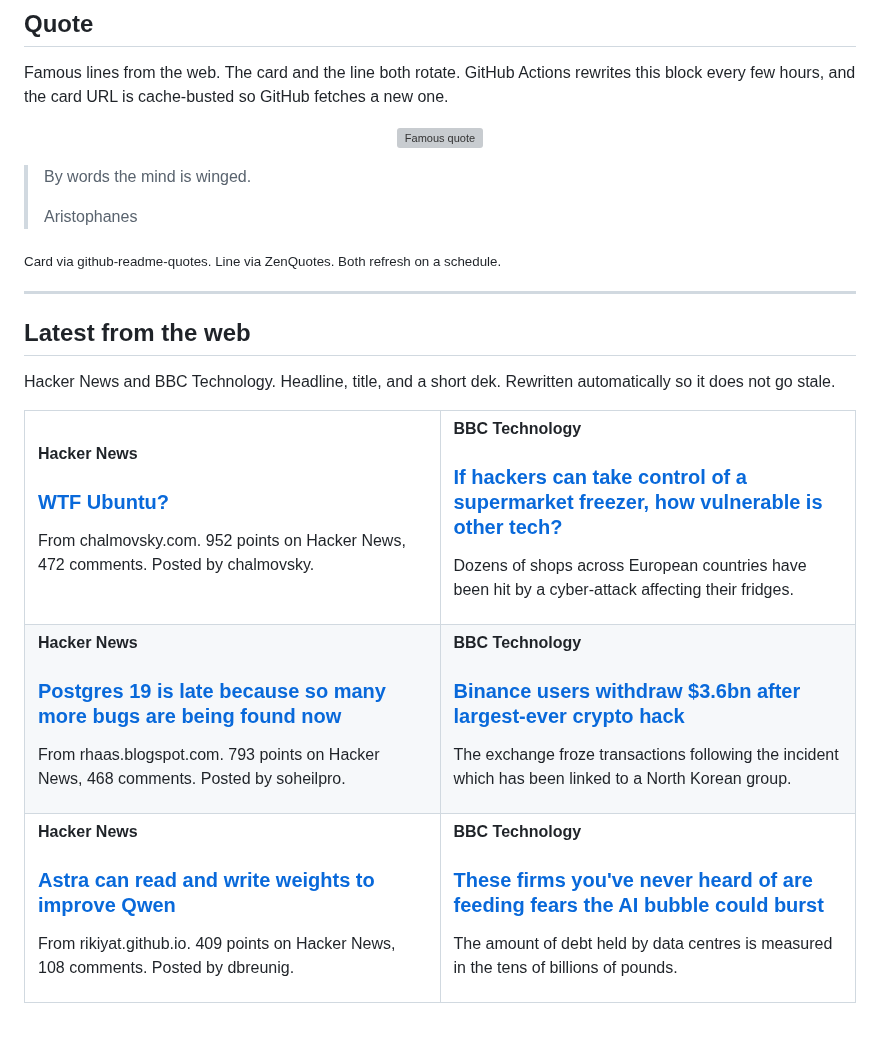
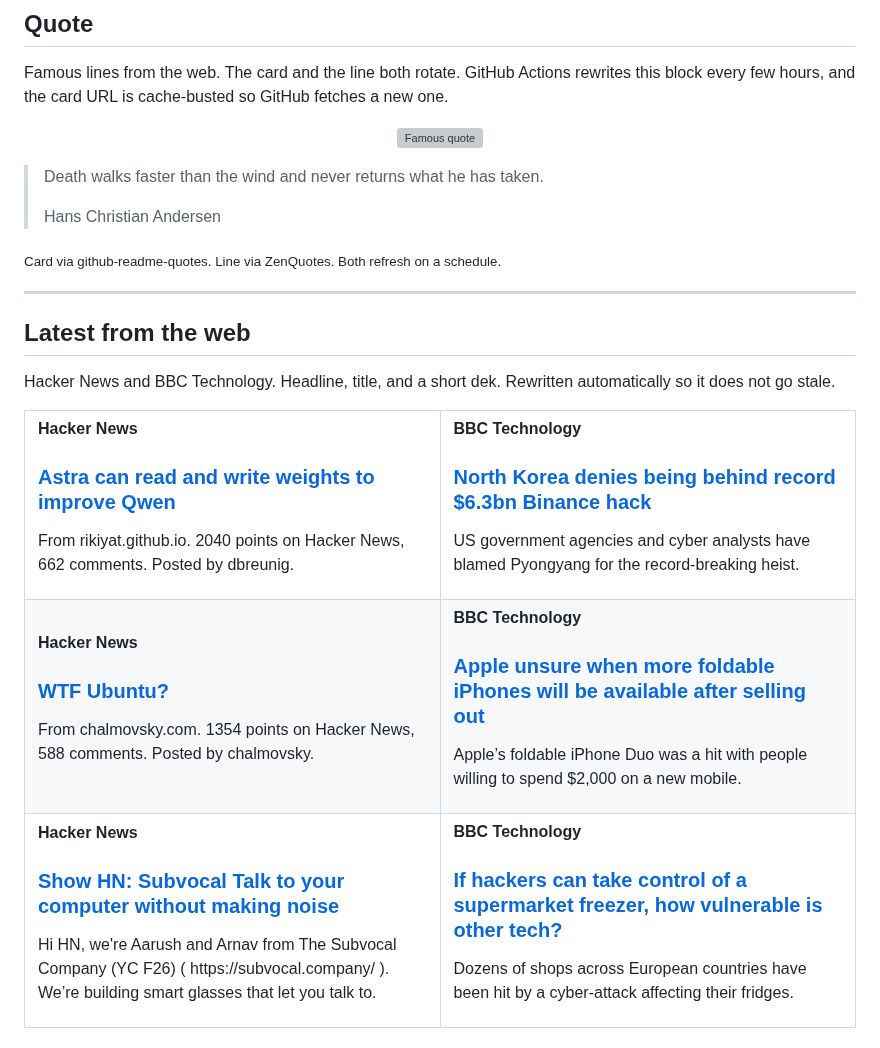
Before and after one commit to tahirkodx/tahirkodx, a Markdown page: README.md, the part around one of its changes. Drawn GitHub-style; grey boxes are pictures that could not be loaded.

Commit message:
docs: refresh quote and news feed

```diff
--- a/README.md
+++ b/README.md
@@ -420,8 +420,8 @@ Famous lines from the web. The card and the line both rotate. GitHub Actions rew
 </p>
 
-> By words the mind is winged.
+> Death walks faster than the wind and never returns what he has taken.
 >
-> Aristophanes
+> Hans Christian Andersen
 
 <sub>Card via github-readme-quotes. Line via ZenQuotes. Both refresh on a schedule.</sub>
 <!--FEED:QUOTE:END-->
@@ -437,8 +437,32 @@ Hacker News and BBC Technology. Headline, title, and a short dek. Rewritten auto
   <tr>
     <td width="50%" valign="top">
       <p><strong>Hacker News</strong></p>
+      <h3><a href="https://rikiyat.github.io/blog/weight-space-programming/">Astra can read and write weights to improve Qwen</a></h3>
+      <p>From rikiyat.github.io. 2040 points on Hacker News, 662 comments. Posted by dbreunig.</p>
+    </td>
+    <td width="50%" valign="top">
+      <p><strong>BBC Technology</strong></p>
+      <h3><a href="https://www.bbc.co.uk/news/articles/c6rey4v53exgo">North Korea denies being behind record $6.3bn Binance hack</a></h3>
+      <p>US government agencies and cyber analysts have blamed Pyongyang for the record-breaking heist.</p>
+    </td>
+  </tr>
+  <tr>
+    <td width="50%" valign="top">
+      <p><strong>Hacker News</strong></p>
       <h3><a href="https://chalmovsky.com/posts/wtf-ubuntu">WTF Ubuntu?</a></h3>
-      <p>From chalmovsky.com. 952 points on Hacker News, 472 comments. Posted by chalmovsky.</p>
+      <p>From chalmovsky.com. 1354 points on Hacker News, 588 comments. Posted by chalmovsky.</p>
+    </td>
+    <td width="50%" valign="top">
+      <p><strong>BBC Technology</strong></p>
+      <h3><a href="https://www.bbc.co.uk/news/articles/c6n8dn457ypko">Apple unsure when more foldable iPhones will be available after selling out</a></h3>
+      <p>Apple’s foldable iPhone Duo was a hit with people willing to spend $2,000 on a new mobile.</p>
+    </td>
+  </tr>
+  <tr>
+    <td width="50%" valign="top">
+      <p><strong>Hacker News</strong></p>
+      <h3><a href="https://news.ycombinator.com/item?id=50340088">Show HN: Subvocal  Talk to your computer without making noise</a></h3>
+      <p>Hi HN, we're Aarush and Arnav from The Subvocal Company (YC F26) ( https://subvocal.company/ ). We’re building smart glasses that let you talk to.</p>
     </td>
     <td width="50%" valign="top">
       <p><strong>BBC Technology</strong></p>
@@ -446,29 +470,5 @@ Hacker News and BBC Technology. Headline, title, and a short dek. Rewritten auto
       <p>Dozens of shops across European countries have been hit by a cyber-attack affecting their fridges.</p>
     </td>
   </tr>
-  <tr>
-    <td width="50%" valign="top">
-      <p><strong>Hacker News</strong></p>
-      <h3><a href="http://rhaas.blogspot.com/2026/10/postgres-19-is-late-and-its-ais-fault.html">Postgres 19 is late because so many more bugs are being found now</a></h3>
-      <p>From rhaas.blogspot.com. 793 points on Hacker News, 468 comments. Posted by soheilpro.</p>
-    </td>
-    <td width="50%" valign="top">
-      <p><strong>BBC Technology</strong></p>
-      <h3><a href="https://www.bbc.co.uk/news/articles/cwj34gdmnly4o">Binance users withdraw $3.6bn after largest-ever crypto hack</a></h3>
-      <p>The exchange froze transactions following the incident which has been linked to a North Korean group.</p>
-    </td>
-  </tr>
-  <tr>
-    <td width="50%" valign="top">
-      <p><strong>Hacker News</strong></p>
-      <h3><a href="https://rikiyat.github.io/blog/weight-space-programming/">Astra can read and write weights to improve Qwen</a></h3>
-      <p>From rikiyat.github.io. 409 points on Hacker News, 108 comments. Posted by dbreunig.</p>
-    </td>
-    <td width="50%" valign="top">
-      <p><strong>BBC Technology</strong></p>
-      <h3><a href="https://www.bbc.co.uk/news/articles/cje36degrgv5o">These firms you've never heard of are feeding fears the AI bubble could burst</a></h3>
-      <p>The amount of debt held by data centres is measured in the tens of billions of pounds.</p>
-    </td>
-  </tr>
 </table>
 
```
Also changed, not shown: other parts of README.md (+2 -2 lines).
